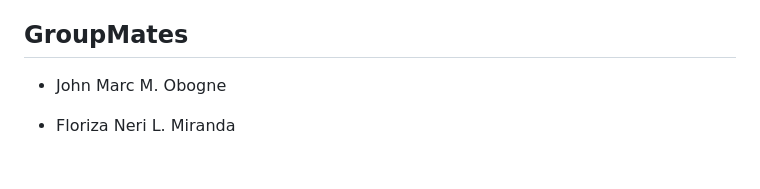
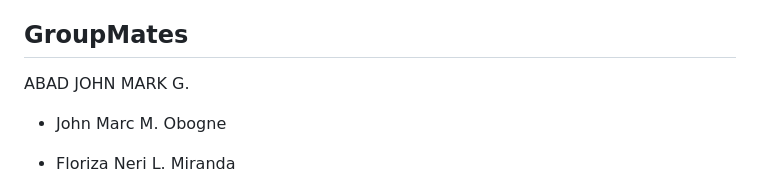
Before and after one commit to itsmemaui16/Authora-Facebook-Api, a Markdown page: README.md, the part around the change. GitHub-like rendering; blank space fills up the shorter version.

Commit message:
Fix formatting and update author information in README
Signed-off-by: Abad John Mark <braingbad@gmail.com>

```diff
--- a/README.md
+++ b/README.md
@@ -58,6 +58,7 @@ Facebook Login should be exercised over HTTPS. Use ngrok to expose your local se
 - UI: logged-out view has a single “Continue with Facebook” CTA; logged-in view shows name, profile photo, status badge, optional email/hometown rows, and logout.
 
 ## GroupMates
+ABAD JOHN MARK G.
 
 - John Marc M. Obogne
 - Floriza Neri L. Miranda
```
